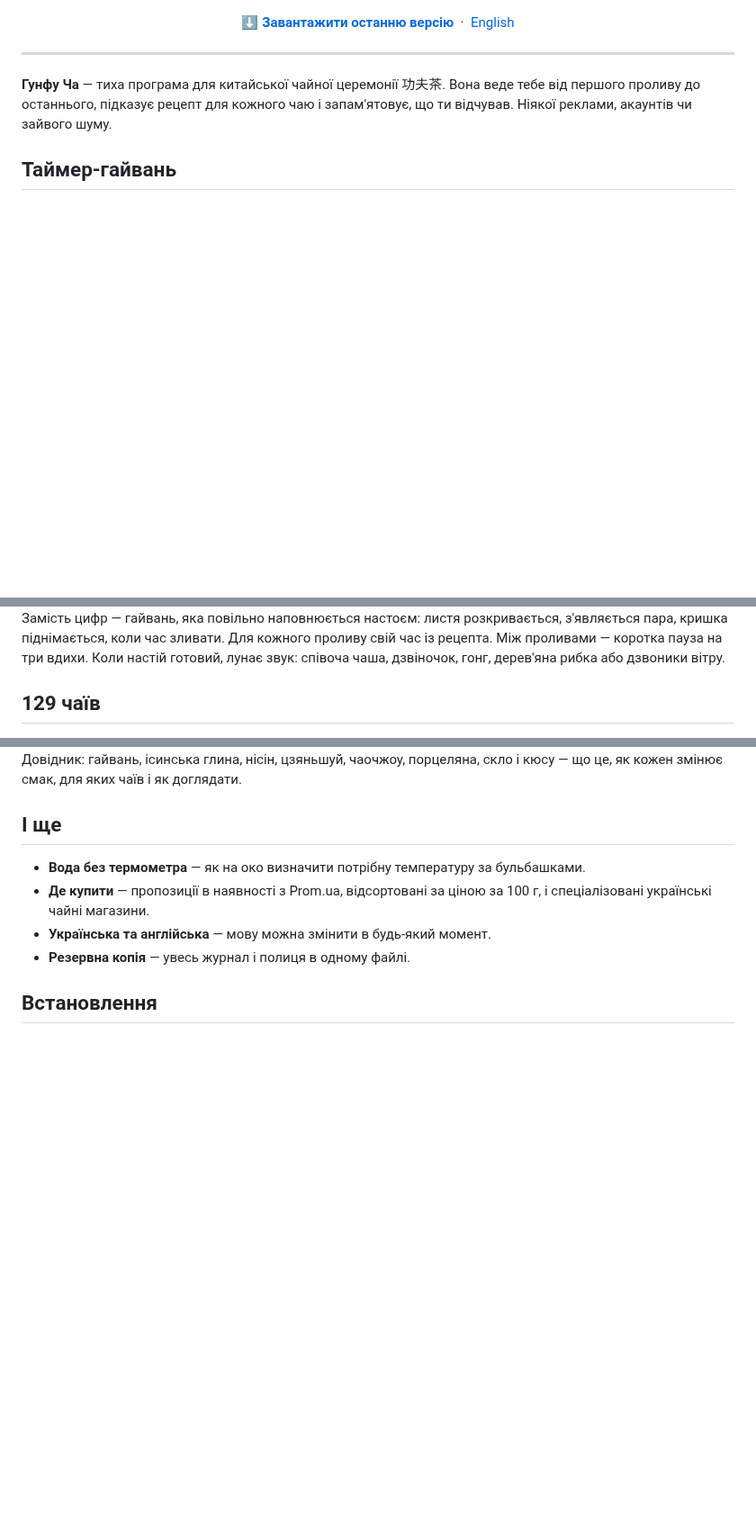
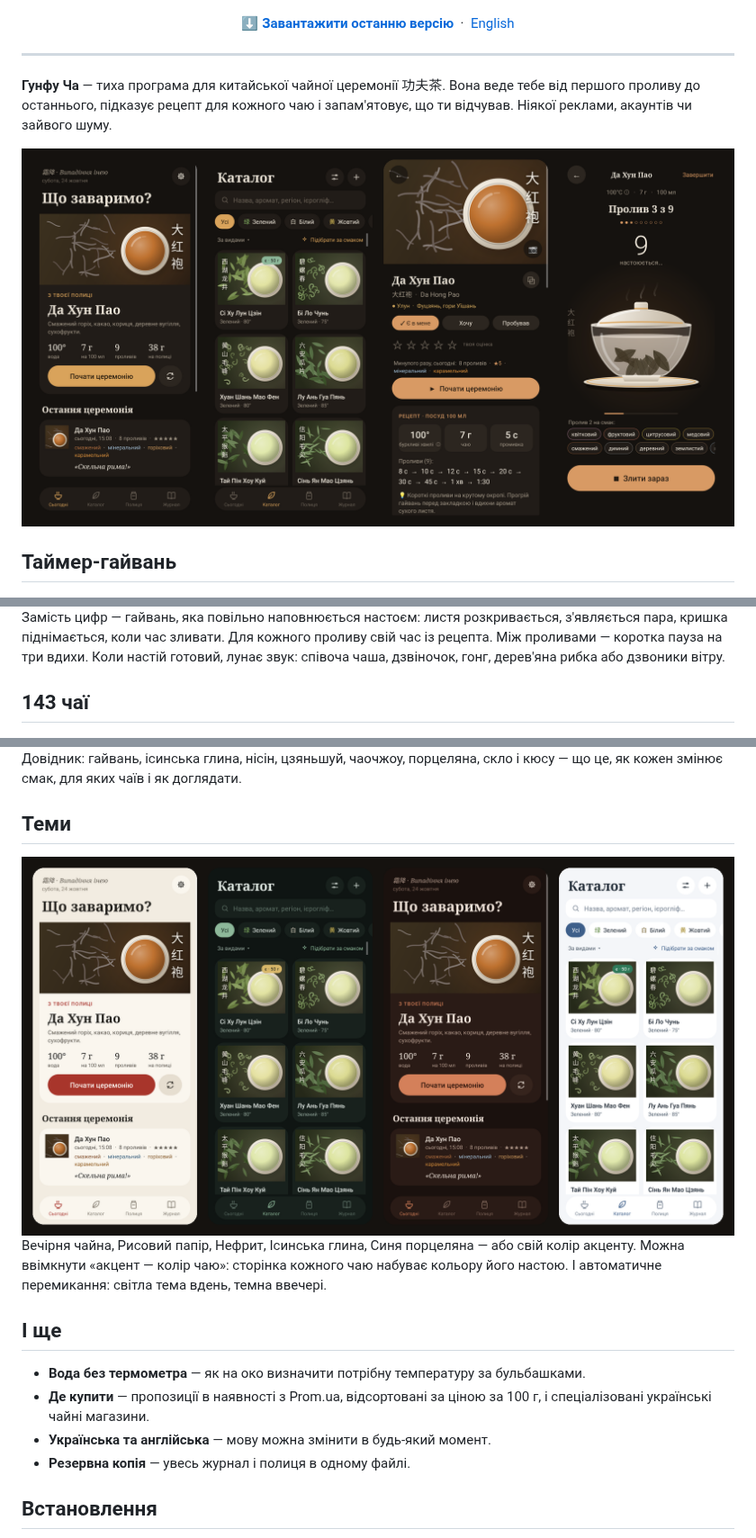
Before and after one commit to golftennis3/gongfu-cha-releases, a Markdown page: README.md, 3 parts joined by grey strips. Shown at 90% size. Drawn GitHub-style; pictures changed too: images/screens.png (added), images/themes.png (added); blank space fills up the shorter version.

Commit message:
README: real screenshots of 2.0, themes, 143 teas
Co-Authored-By: Claude Opus 5.5 <noreply@anthropic.com>
Claude-Session: https://claude.ai/code/session_01TNKHM1mMH4ZD8mK4LKjJTB

```diff
--- a/README.md
+++ b/README.md
@@ -12,13 +12,15 @@
 
 **Гунфу Ча** — тиха програма для китайської чайної церемонії 功夫茶. Вона веде тебе від першого проливу до останнього, підказує рецепт для кожного чаю і запам'ятовує, що ти відчував. Ніякої реклами, акаунтів чи зайвого шуму.
 
+<img src="images/screens.png" alt="Екрани програми: Сьогодні, каталог, сторінка чаю, церемонія" width="100%">
+
 ## Таймер-гайвань
 
 <img src="images/timer.png" alt="Таймер у вигляді гайвані: заливаєш воду, чай настоюється, зливаєш настій" width="100%">
 
 Замість цифр — гайвань, яка повільно наповнюється настоєм: листя розкривається, з'являється пара, кришка піднімається, коли час зливати. Для кожного проливу свій час із рецепта. Між проливами — коротка пауза на три вдихи. Коли настій готовий, лунає звук: співоча чаша, дзвіночок, гонг, дерев'яна рибка або дзвоники вітру.
 
-## 129 чаїв
+## 143 чаї
 
 <img src="images/teas.png" alt="Ілюстрації чаїв із каталогу" width="100%">
 
@@ -42,6 +44,12 @@
 <img src="images/teaware.png" alt="Гайвань, ісинська глина, нісін, цзяньшуй, чаочжоу, порцеляна, скло, кюсу" width="100%">
 
 Довідник: гайвань, ісинська глина, нісін, цзяньшуй, чаочжоу, порцеляна, скло і кюсу — що це, як кожен змінює смак, для яких чаїв і як доглядати.
+
+## Теми
+
+<img src="images/themes.png" alt="Теми: Рисовий папір, Нефрит, Ісинська глина, Синя порцеляна" width="100%">
+
+Вечірня чайна, Рисовий папір, Нефрит, Ісинська глина, Синя порцеляна — або свій колір акценту. Можна ввімкнути «акцент — колір чаю»: сторінка кожного чаю набуває кольору його настою. І автоматичне перемикання: світла тема вдень, темна ввечері.
 
 ## І ще
 
```
Also changed, not shown: other parts of README.md (+1 -1 lines), images/hero.png.
